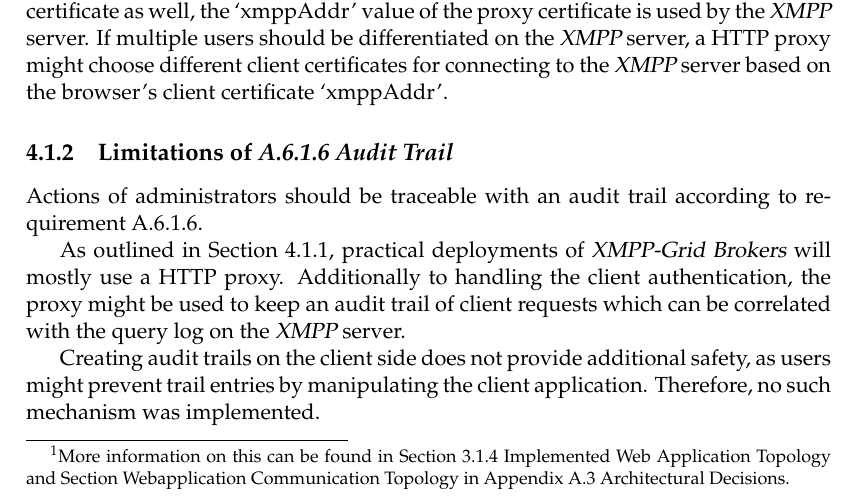
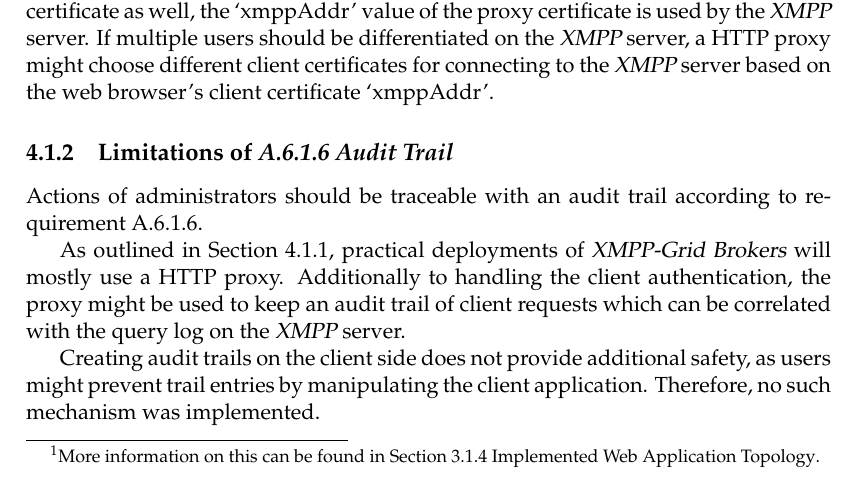
Before and after one commit to xmpp-grid-broker/documents, a LaTeX thesis (documents/final-submission-document/final-submission-document.tex, which reads documents/final-submission-document/chapters/4_implementation.tex): part of page 25 of 54, cut so that both start at the same text. Compiled offline with pdfLaTeX.

Commit message:
Shorten footnote and clearify browser

```diff
--- a/documents/final-submission-document/chapters/4_implementation.tex
+++ b/documents/final-submission-document/chapters/4_implementation.tex
@@ -12,11 +12,11 @@ Authenticating multiple users with SASL EXTERNAL is possible with the client cer
 The value of this field is then interpreted as user \gls{jid} by the \gls{xmpp} server.
 
 In practice, most \gls{xmpp-grid} \gls{broker} deployments will require a HTTP proxy in front of the \gls{xmpp} server as security measure and to host the \gls{broker} application\footnote{
-More information on this can be found in Section~\fullref{sec:implemented-web-application-topology} and Section Webapplication Communication Topology in Appendix~\fullref{sec:architectural-decisions}.}.
+More information on this can be found in Section~\fullref{sec:implemented-web-application-topology}.}.
 Such a HTTP proxy might also accept multiple different client certificates.
 
 However, as the proxy authenticates itself against the \gls{xmpp} server with a client certificate as well, the `xmppAddr' value of the proxy certificate is used by the \gls{xmpp} server.
-If multiple users should be differentiated on the \gls{xmpp} server, a HTTP proxy might choose different client certificates for connecting to the \gls{xmpp} server based on the browser's client certificate `xmppAddr'.
+If multiple users should be differentiated on the \gls{xmpp} server, a HTTP proxy might choose different client certificates for connecting to the \gls{xmpp} server based on the web browser's client certificate `xmppAddr'.
 
 
 \subsection{Limitations of \emph{\fullref{sec:requirement-audit-trail}}}
```
